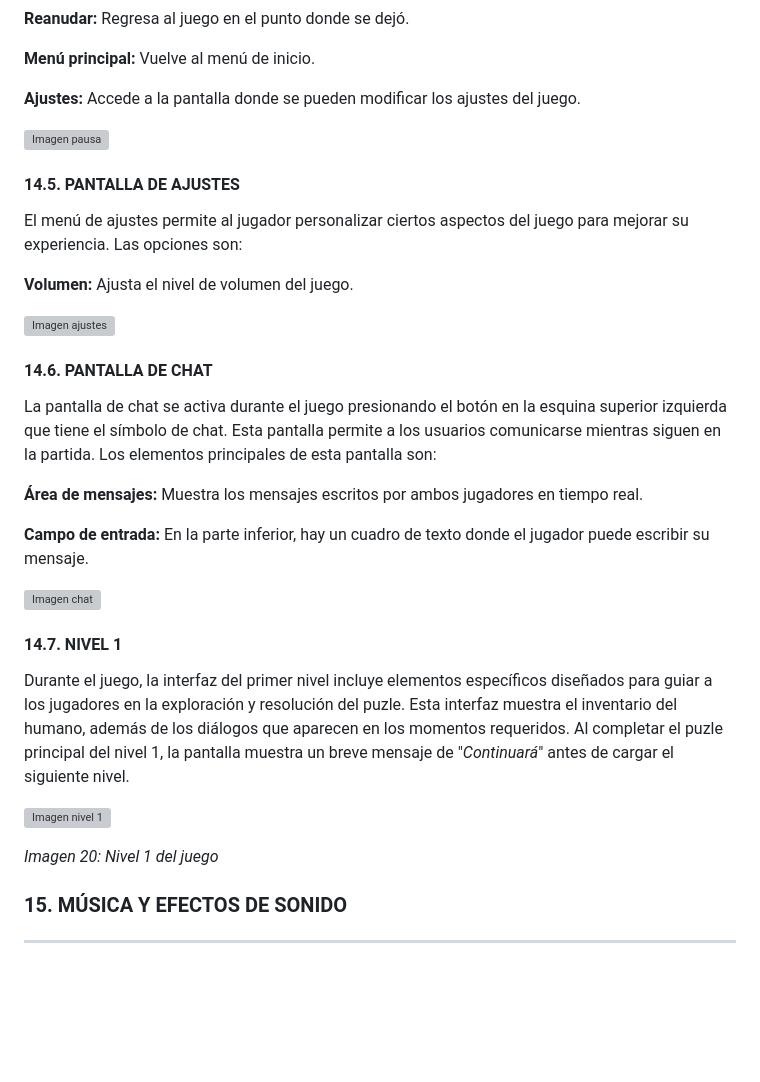
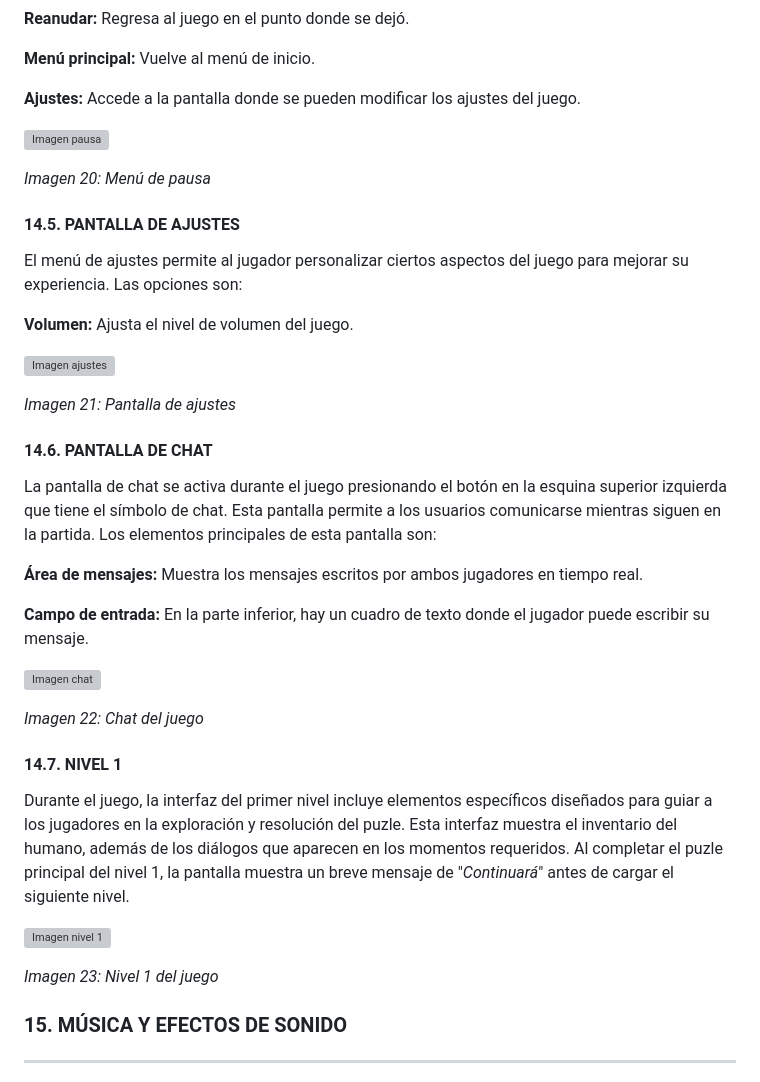
Before and after one commit to AchoLito/PracticaJeRGrupo5, a Markdown page: README.md, the part around the change. GitHub-like rendering; blank space fills up the shorter version; grey boxes are pictures that could not be loaded.

Commit message:
Actualización del índice de las imágenes

```diff
--- a/README.md
+++ b/README.md
@@ -284,6 +284,8 @@ El menú de pausa aparece cuando el usuario presiona en alguna de las pantallas
 
 ![Imagen pausa](lamaldicion/src/main/resources/static/imagenes/Pausa.png "Imagen del menú de pausa")
 
+*Imagen 20: Menú de pausa*
+
 #### 14.5. PANTALLA DE AJUSTES
 
 El menú de ajustes permite al jugador personalizar ciertos aspectos del juego para mejorar su experiencia. Las opciones son:
@@ -291,6 +293,8 @@ El menú de ajustes permite al jugador personalizar ciertos aspectos del juego p
 **Volumen:** Ajusta el nivel de volumen del juego.
 
 ![Imagen ajustes](lamaldicion/src/main/resources/static/imagenes/Pantalla_Ajustes.png "Imagen de los ajustes")
+
+*Imagen 21: Pantalla de ajustes*
 
 #### 14.6. PANTALLA DE CHAT
 
@@ -302,13 +306,15 @@ La pantalla de chat se activa durante el juego presionando el botón en la esqui
 
 ![Imagen chat](lamaldicion/src/main/resources/static/imagenes/Pantalla_Chat.png "Imagen del chat")
 
+*Imagen 22: Chat del juego*
+
 #### 14.7. NIVEL 1
 
 Durante el juego, la interfaz del primer nivel incluye elementos específicos diseñados para guiar a los jugadores en la exploración y resolución del puzle. Esta interfaz muestra el inventario del humano, además de los diálogos que aparecen en los momentos requeridos. Al completar el puzle principal del nivel 1, la pantalla muestra un breve mensaje de "*Continuará*" antes de cargar el siguiente nivel.
 
 ![Imagen nivel 1](lamaldicion/src/main/resources/static/imagenes/Nivel_1.png "Imagen del nivel 1")
 
-*Imagen 20: Nivel 1 del juego*
+*Imagen 23: Nivel 1 del juego*
 
 ### 15. MÚSICA Y EFECTOS DE SONIDO
 ***
```
